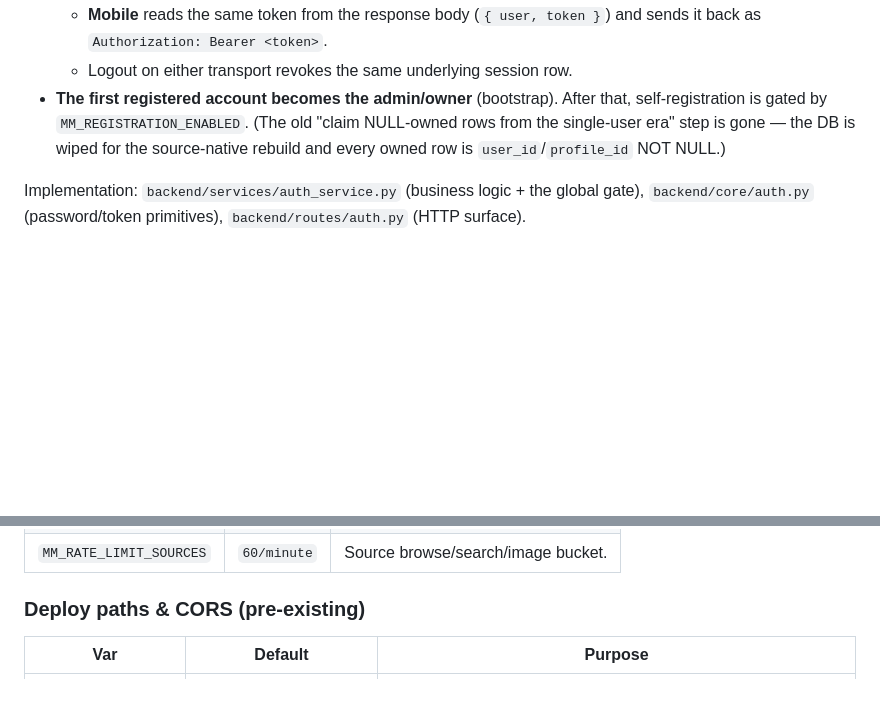
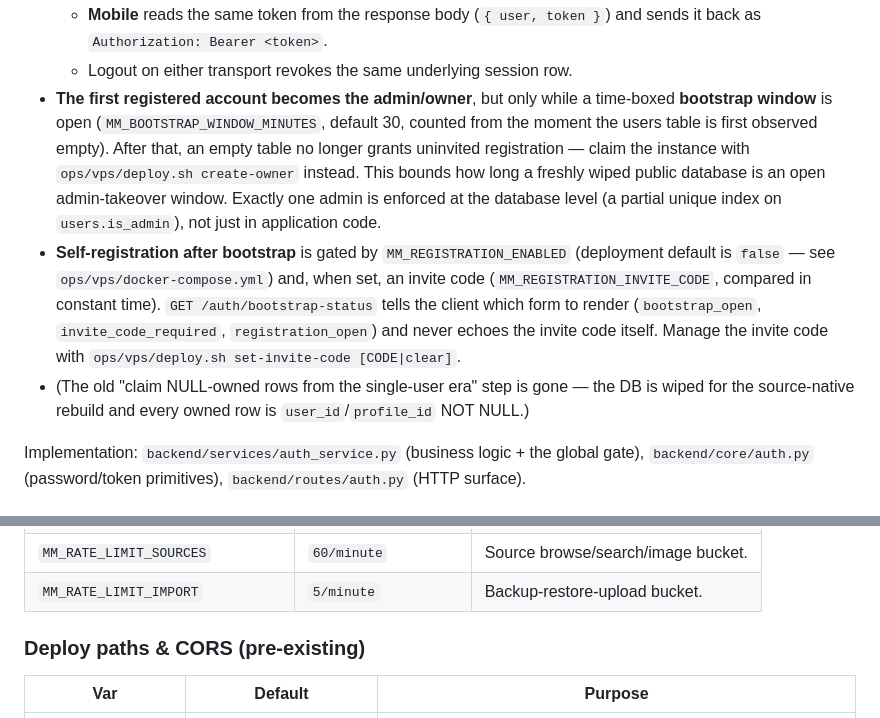
Before and after one commit to yashleell11-ship-it/AIStudio, a Markdown page: docs/AUTH.md, 2 parts joined by grey strips. Drawn GitHub-style; blank space fills up the shorter version.

```diff
--- a/docs/AUTH.md
+++ b/docs/AUTH.md
@@ -26,10 +26,23 @@ public deployment at manhwamaniacs.xyz is kept defensible.
   - **Mobile** reads the same token from the response body (`{ user, token }`)
     and sends it back as `Authorization: Bearer <token>`.
   - Logout on either transport revokes the same underlying session row.
-- **The first registered account becomes the admin/owner** (bootstrap). After
-  that, self-registration is gated by `MM_REGISTRATION_ENABLED`. (The old
-  "claim NULL-owned rows from the single-user era" step is gone — the DB is
-  wiped for the source-native rebuild and every owned row is
+- **The first registered account becomes the admin/owner**, but only while a
+  time-boxed **bootstrap window** is open (`MM_BOOTSTRAP_WINDOW_MINUTES`,
+  default 30, counted from the moment the users table is first observed
+  empty). After that, an empty table no longer grants uninvited registration —
+  claim the instance with `ops/vps/deploy.sh create-owner` instead. This
+  bounds how long a freshly wiped public database is an open admin-takeover
+  window. Exactly one admin is enforced at the database level (a partial
+  unique index on `users.is_admin`), not just in application code.
+- **Self-registration after bootstrap** is gated by `MM_REGISTRATION_ENABLED`
+  (deployment default is `false` — see `ops/vps/docker-compose.yml`) and,
+  when set, an invite code (`MM_REGISTRATION_INVITE_CODE`, compared in
+  constant time). `GET /auth/bootstrap-status` tells the client which form to
+  render (`bootstrap_open`, `invite_code_required`, `registration_open`) and
+  never echoes the invite code itself. Manage the invite code with
+  `ops/vps/deploy.sh set-invite-code [CODE|clear]`.
+- (The old "claim NULL-owned rows from the single-user era" step is gone — the
+  DB is wiped for the source-native rebuild and every owned row is
   `user_id`/`profile_id` NOT NULL.)
 
 Implementation: `backend/services/auth_service.py` (business logic + the global
@@ -119,4 +147,5 @@ brute-force/abuse backstop, not a precise cluster-wide quota.
 | `MM_RATE_LIMIT_SOURCES` | `60/minute` | Source browse/search/image bucket. |
+| `MM_RATE_LIMIT_IMPORT` | `5/minute` | Backup-restore-upload bucket. |
 
 ### Deploy paths & CORS (pre-existing)
 
```
Also changed, not shown: other parts of docs/AUTH.md (+22 -7 lines), docs/CLAUDE_HANDOFF.md (+31 -14 lines).
